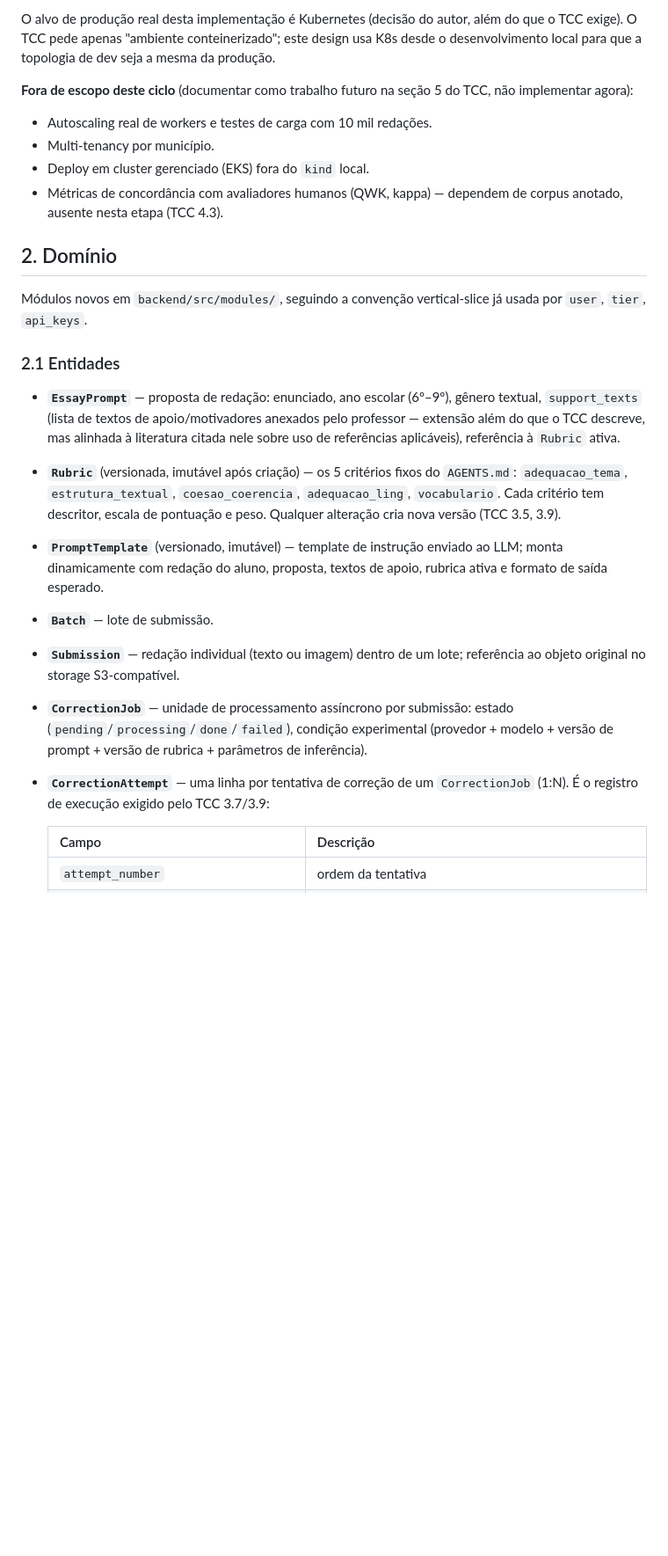
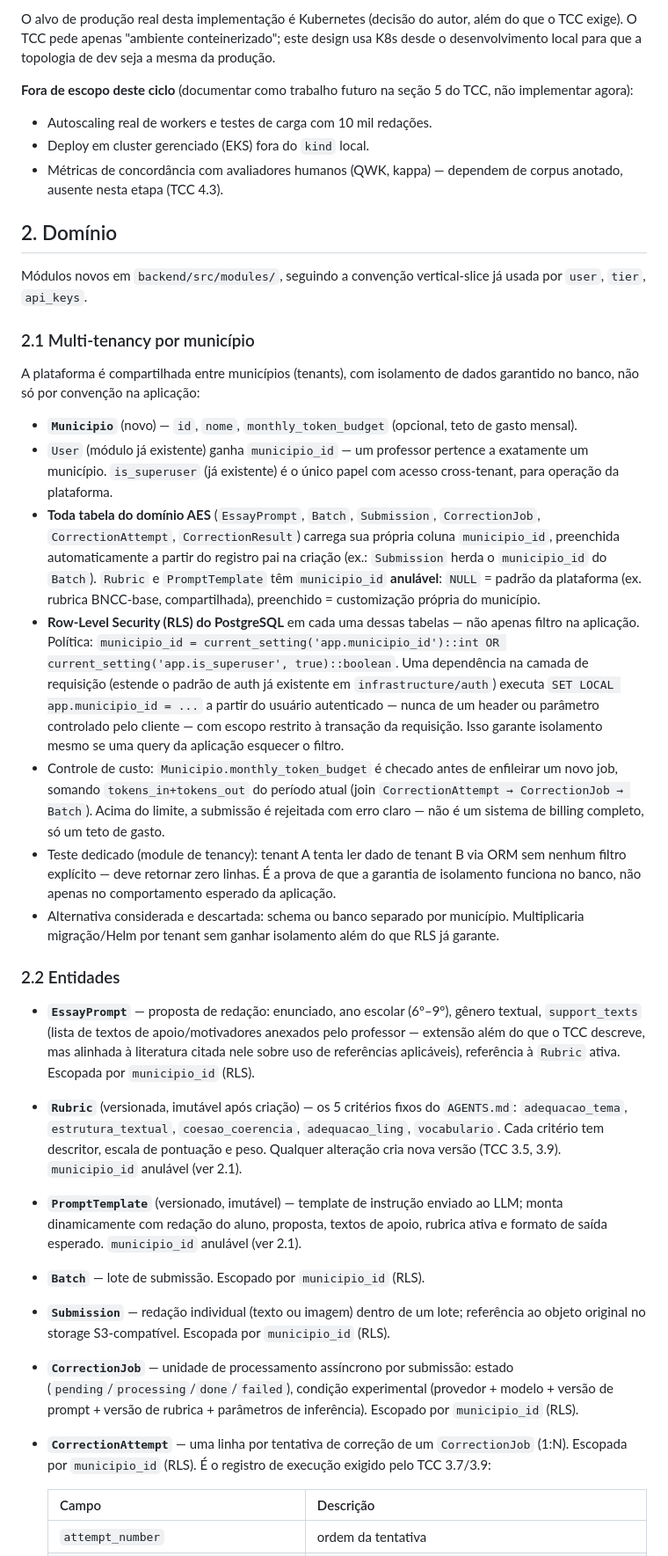
Before and after one commit to ArthurSampaio13/aes-api, a Markdown page: superpowers/specs/2026-06-04-aes-system-design.md, the part around one of its changes. Shown at 88% size. Drawn GitHub-style; blank space fills up the shorter version.

Commit message:
Add multi-tenancy per município with Postgres RLS to design spec
Every AES table gets its own municipio_id column, enforced by
Row-Level Security policies rather than app-layer filtering alone —
tenant isolation holds even if a query forgets to filter, which is
the guarantee the shared-platform deployment needs.

```diff
--- a/superpowers/specs/2026-06-04-aes-system-design.md
+++ b/superpowers/specs/2026-06-04-aes-system-design.md
@@ -12,7 +12,6 @@ O alvo de produção real desta implementação é Kubernetes (decisão do autor
 **Fora de escopo deste ciclo** (documentar como trabalho futuro na seção 5 do TCC, não implementar agora):
 
 - Autoscaling real de workers e testes de carga com 10 mil redações.
-- Multi-tenancy por município.
 - Deploy em cluster gerenciado (EKS) fora do `kind` local.
 - Métricas de concordância com avaliadores humanos (QWK, kappa) — dependem de corpus anotado, ausente nesta etapa (TCC 4.3).
 
@@ -20,15 +19,27 @@ O alvo de produção real desta implementação é Kubernetes (decisão do autor
 
 Módulos novos em `backend/src/modules/`, seguindo a convenção vertical-slice já usada por `user`, `tier`, `api_keys`.
 
-### 2.1 Entidades
+### 2.1 Multi-tenancy por município
 
-- **`EssayPrompt`** — proposta de redação: enunciado, ano escolar (6º–9º), gênero textual, `support_texts` (lista de textos de apoio/motivadores anexados pelo professor — extensão além do que o TCC descreve, mas alinhada à literatura citada nele sobre uso de referências aplicáveis), referência à `Rubric` ativa.
-- **`Rubric`** (versionada, imutável após criação) — os 5 critérios fixos do `AGENTS.md`: `adequacao_tema`, `estrutura_textual`, `coesao_coerencia`, `adequacao_ling`, `vocabulario`. Cada critério tem descritor, escala de pontuação e peso. Qualquer alteração cria nova versão (TCC 3.5, 3.9).
-- **`PromptTemplate`** (versionado, imutável) — template de instrução enviado ao LLM; monta dinamicamente com redação do aluno, proposta, textos de apoio, rubrica ativa e formato de saída esperado.
-- **`Batch`** — lote de submissão.
-- **`Submission`** — redação individual (texto ou imagem) dentro de um lote; referência ao objeto original no storage S3-compatível.
-- **`CorrectionJob`** — unidade de processamento assíncrono por submissão: estado (`pending`/`processing`/`done`/`failed`), condição experimental (provedor + modelo + versão de prompt + versão de rubrica + parâmetros de inferência).
-- **`CorrectionAttempt`** — uma linha por tentativa de correção de um `CorrectionJob` (1:N). É o registro de execução exigido pelo TCC 3.7/3.9:
+A plataforma é compartilhada entre municípios (tenants), com isolamento de dados garantido no banco, não só por convenção na aplicação:
+
+- **`Municipio`** (novo) — `id`, `nome`, `monthly_token_budget` (opcional, teto de gasto mensal).
+- `User` (módulo já existente) ganha `municipio_id` — um professor pertence a exatamente um município. `is_superuser` (já existente) é o único papel com acesso cross-tenant, para operação da plataforma.
+- **Toda tabela do domínio AES** (`EssayPrompt`, `Batch`, `Submission`, `CorrectionJob`, `CorrectionAttempt`, `CorrectionResult`) carrega sua própria coluna `municipio_id`, preenchida automaticamente a partir do registro pai na criação (ex.: `Submission` herda o `municipio_id` do `Batch`). `Rubric` e `PromptTemplate` têm `municipio_id` **anulável**: `NULL` = padrão da plataforma (ex. rubrica BNCC-base, compartilhada), preenchido = customização própria do município.
+- **Row-Level Security (RLS) do PostgreSQL** em cada uma dessas tabelas — não apenas filtro na aplicação. Política: `municipio_id = current_setting('app.municipio_id')::int OR current_setting('app.is_superuser', true)::boolean`. Uma dependência na camada de requisição (estende o padrão de auth já existente em `infrastructure/auth`) executa `SET LOCAL app.municipio_id = ...` a partir do usuário autenticado — nunca de um header ou parâmetro controlado pelo cliente — com escopo restrito à transação da requisição. Isso garante isolamento mesmo se uma query da aplicação esquecer o filtro.
+- Controle de custo: `Municipio.monthly_token_budget` é checado antes de enfileirar um novo job, somando `tokens_in+tokens_out` do período atual (join `CorrectionAttempt → CorrectionJob → Batch`). Acima do limite, a submissão é rejeitada com erro claro — não é um sistema de billing completo, só um teto de gasto.
+- Teste dedicado (module de tenancy): tenant A tenta ler dado de tenant B via ORM sem nenhum filtro explícito — deve retornar zero linhas. É a prova de que a garantia de isolamento funciona no banco, não apenas no comportamento esperado da aplicação.
+- Alternativa considerada e descartada: schema ou banco separado por município. Multiplicaria migração/Helm por tenant sem ganhar isolamento além do que RLS já garante.
+
+### 2.2 Entidades
+
+- **`EssayPrompt`** — proposta de redação: enunciado, ano escolar (6º–9º), gênero textual, `support_texts` (lista de textos de apoio/motivadores anexados pelo professor — extensão além do que o TCC descreve, mas alinhada à literatura citada nele sobre uso de referências aplicáveis), referência à `Rubric` ativa. Escopada por `municipio_id` (RLS).
+- **`Rubric`** (versionada, imutável após criação) — os 5 critérios fixos do `AGENTS.md`: `adequacao_tema`, `estrutura_textual`, `coesao_coerencia`, `adequacao_ling`, `vocabulario`. Cada critério tem descritor, escala de pontuação e peso. Qualquer alteração cria nova versão (TCC 3.5, 3.9). `municipio_id` anulável (ver 2.1).
+- **`PromptTemplate`** (versionado, imutável) — template de instrução enviado ao LLM; monta dinamicamente com redação do aluno, proposta, textos de apoio, rubrica ativa e formato de saída esperado. `municipio_id` anulável (ver 2.1).
+- **`Batch`** — lote de submissão. Escopado por `municipio_id` (RLS).
+- **`Submission`** — redação individual (texto ou imagem) dentro de um lote; referência ao objeto original no storage S3-compatível. Escopada por `municipio_id` (RLS).
+- **`CorrectionJob`** — unidade de processamento assíncrono por submissão: estado (`pending`/`processing`/`done`/`failed`), condição experimental (provedor + modelo + versão de prompt + versão de rubrica + parâmetros de inferência). Escopado por `municipio_id` (RLS).
+- **`CorrectionAttempt`** — uma linha por tentativa de correção de um `CorrectionJob` (1:N). Escopada por `municipio_id` (RLS). É o registro de execução exigido pelo TCC 3.7/3.9:
 
   | Campo | Descrição |
   |---|---|
```
Also changed, not shown: other parts of superpowers/specs/2026-06-04-aes-system-design.md (+5 -4 lines).
